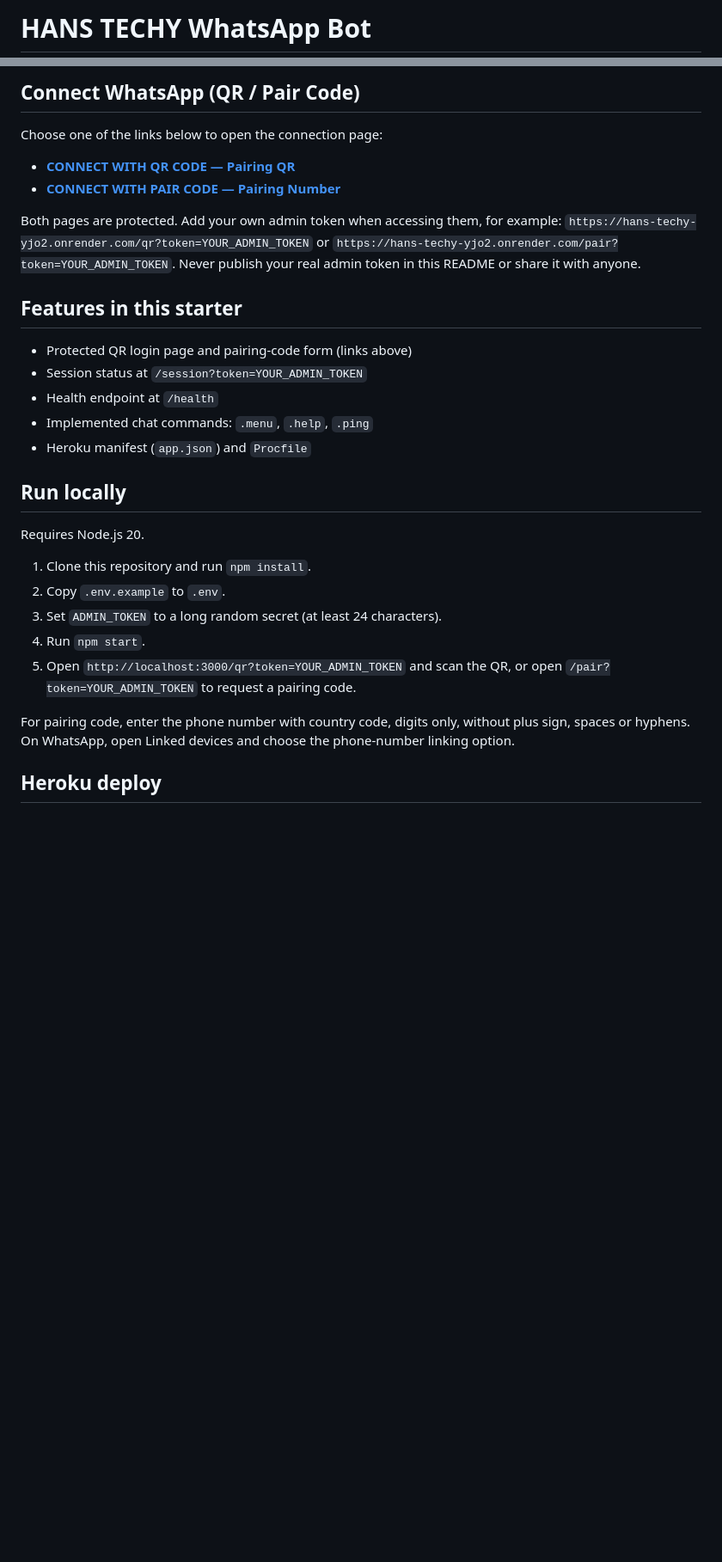
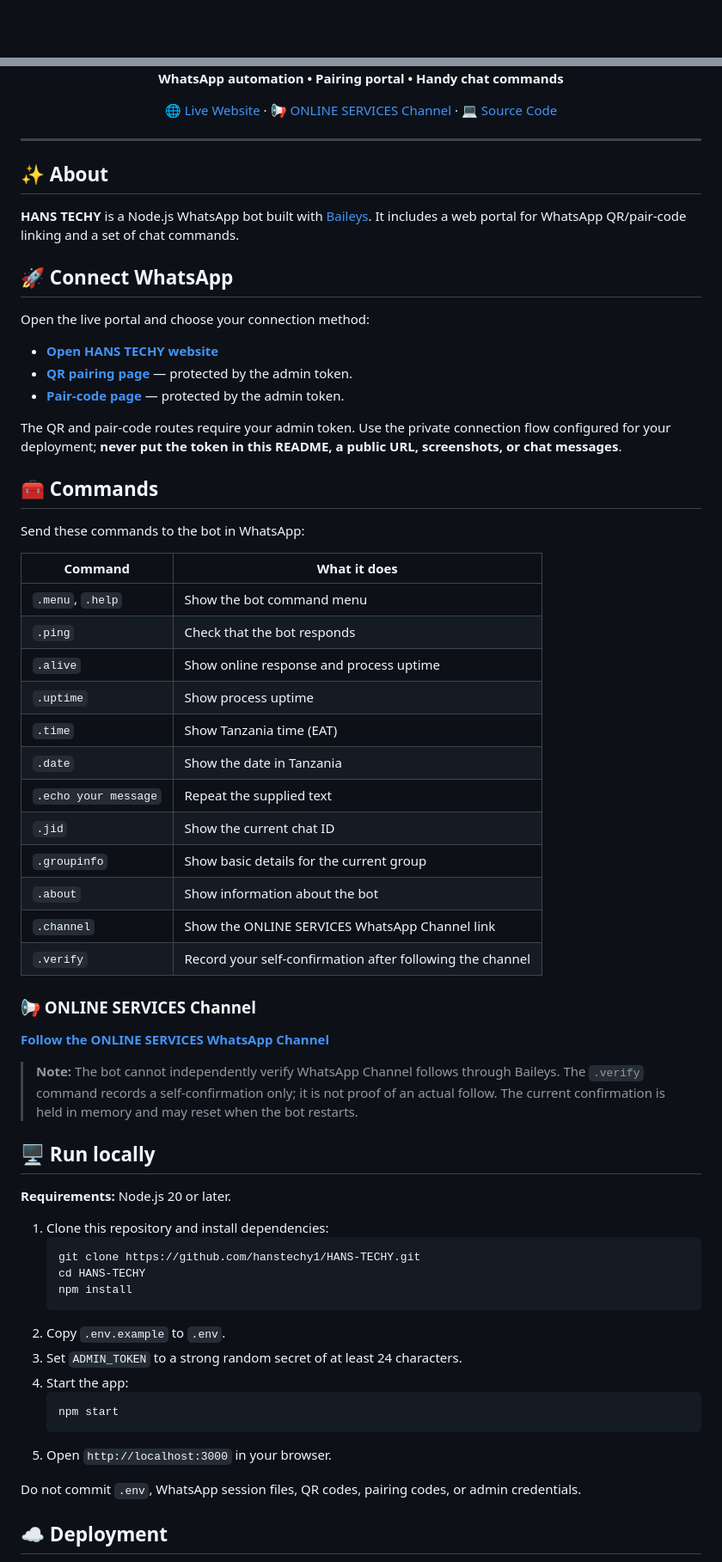
Before and after one commit to hanstechy1/Hans-Techy, a Markdown page: README.md, 2 parts joined by grey strips. Shown at 86% size. GitHub-like rendering; blank space fills up the shorter version.

Commit message:
Redesign README with logo and modern project documentation

````diff
--- a/README.md
+++ b/README.md
@@ -1,2 +1,2 @@
-# HANS TECHY WhatsApp Bot
+<!-- HANS TECHY README -->
 
@@ -4,35 +5,73 @@ Node.js starter bot using [Baileys](https://github.com/WhiskeySockets/Baileys).
 
-## Connect WhatsApp (QR / Pair Code)
+  <p><strong>WhatsApp automation • Pairing portal • Handy chat commands</strong></p>
 
-Choose one of the links below to open the connection page:
+  <p>
+    <a href="https://hans-techy-yjo2.onrender.com/">🌐 Live Website</a> ·
+    <a href="https://whatsapp.com/channel/0029VbD2ScLBFLgS8duVme2i">📢 ONLINE SERVICES Channel</a> ·
+    <a href="https://github.com/hanstechy1/HANS-TECHY">💻 Source Code</a>
+  </p>
+</div>
 
-- **[CONNECT WITH QR CODE — Pairing QR](https://hans-techy-yjo2.onrender.com/qr?token=2thmCkDbUMcJrvhxWLHjbdCjdW2YWKq6)**
-- **[CONNECT WITH PAIR CODE — Pairing Number](https://hans-techy-yjo2.onrender.com/pair?token=2thmCkDbUMcJrvhxWLHjbdCjdW2YWKq6)**
+---
 
-Both pages are protected. Add your own admin token when accessing them, for example:
-`https://hans-techy-yjo2.onrender.com/qr?token=YOUR_ADMIN_TOKEN` or
-`https://hans-techy-yjo2.onrender.com/pair?token=YOUR_ADMIN_TOKEN`.
-Never publish your real admin token in this README or share it with anyone.
+## ✨ About
 
-## Features in this starter
+**HANS TECHY** is a Node.js WhatsApp bot built with [Baileys](https://github.com/WhiskeySockets/Baileys). It includes a web portal for WhatsApp QR/pair-code linking and a set of chat commands.
 
-- Protected QR login page and pairing-code form (links above)
-- Session status at `/session?token=YOUR_ADMIN_TOKEN`
-- Health endpoint at `/health`
-- Implemented chat commands: `.menu`, `.help`, `.ping`
-- Heroku manifest (`app.json`) and `Procfile`
+## 🚀 Connect WhatsApp
 
-## Run locally
+Open the live portal and choose your connection method:
 
-Requires Node.js 20.
+- **[Open HANS TECHY website](https://hans-techy-yjo2.onrender.com/)**
+- **[QR pairing page](https://hans-techy-yjo2.onrender.com/qr)** — protected by the admin token.
+- **[Pair-code page](https://hans-techy-yjo2.onrender.com/pair)** — protected by the admin token.
 
-1. Clone this repository and run `npm install`.
+The QR and pair-code routes require your admin token. Use the private connection flow configured for your deployment; **never put the token in this README, a public URL, screenshots, or chat messages**.
+
+## 🧰 Commands
+
+Send these commands to the bot in WhatsApp:
+
+| Command | What it does |
+| --- | --- |
+| `.menu`, `.help` | Show the bot command menu |
+| `.ping` | Check that the bot responds |
+| `.alive` | Show online response and process uptime |
+| `.uptime` | Show process uptime |
+| `.time` | Show Tanzania time (EAT) |
+| `.date` | Show the date in Tanzania |
+| `.echo your message` | Repeat the supplied text |
+| `.jid` | Show the current chat ID |
+| `.groupinfo` | Show basic details for the current group |
+| `.about` | Show information about the bot |
+| `.channel` | Show the ONLINE SERVICES WhatsApp Channel link |
+| `.verify` | Record your self-confirmation after following the channel |
+
+### 📢 ONLINE SERVICES Channel
+
+[**Follow the ONLINE SERVICES WhatsApp Channel**](https://whatsapp.com/channel/0029VbD2ScLBFLgS8duVme2i)
+
+> **Note:** The bot cannot independently verify WhatsApp Channel follows through Baileys. The `.verify` command records a self-confirmation only; it is not proof of an actual follow. The current confirmation is held in memory and may reset when the bot restarts.
+
+## 🖥️ Run locally
+
+**Requirements:** Node.js 20 or later.
+
+1. Clone this repository and install dependencies:
+   ```bash
+   git clone https://github.com/hanstechy1/HANS-TECHY.git
+   cd HANS-TECHY
+   npm install
+   ```
 2. Copy `.env.example` to `.env`.
-3. Set `ADMIN_TOKEN` to a long random secret (at least 24 characters).
-4. Run `npm start`.
-5. Open `http://localhost:3000/qr?token=YOUR_ADMIN_TOKEN` and scan the QR, or open `/pair?token=YOUR_ADMIN_TOKEN` to request a pairing code.
+3. Set `ADMIN_TOKEN` to a strong random secret of at least 24 characters.
+4. Start the app:
+   ```bash
+   npm start
+   ```
+5. Open `http://localhost:3000` in your browser.
 
-For pairing code, enter the phone number with country code, digits only, without plus sign, spaces or hyphens. On WhatsApp, open Linked devices and choose the phone-number linking option.
+Do not commit `.env`, WhatsApp session files, QR codes, pairing codes, or admin credentials.
 
-## Heroku deploy
+## ☁️ Deployment
 
````
Also changed, not shown: other parts of README.md (+25 -16 lines).
